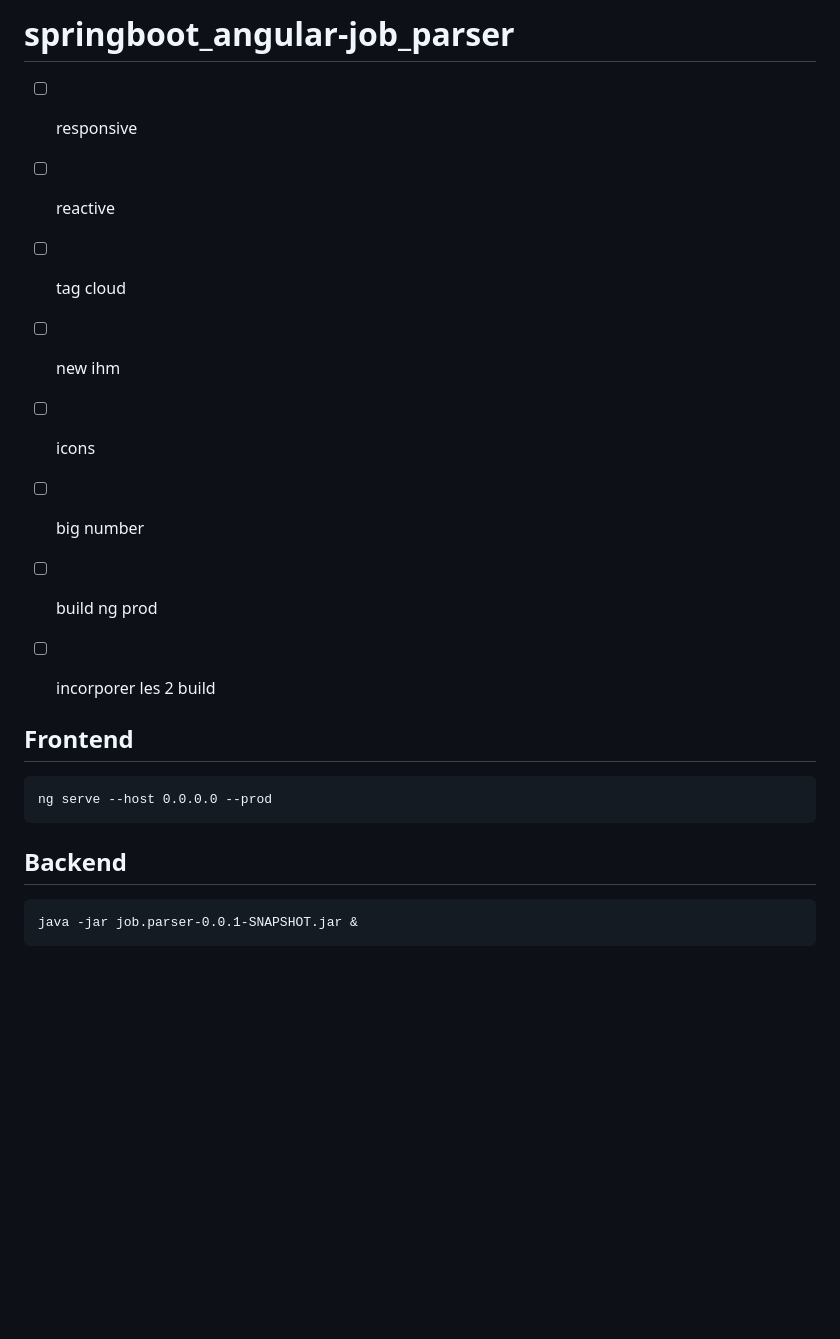
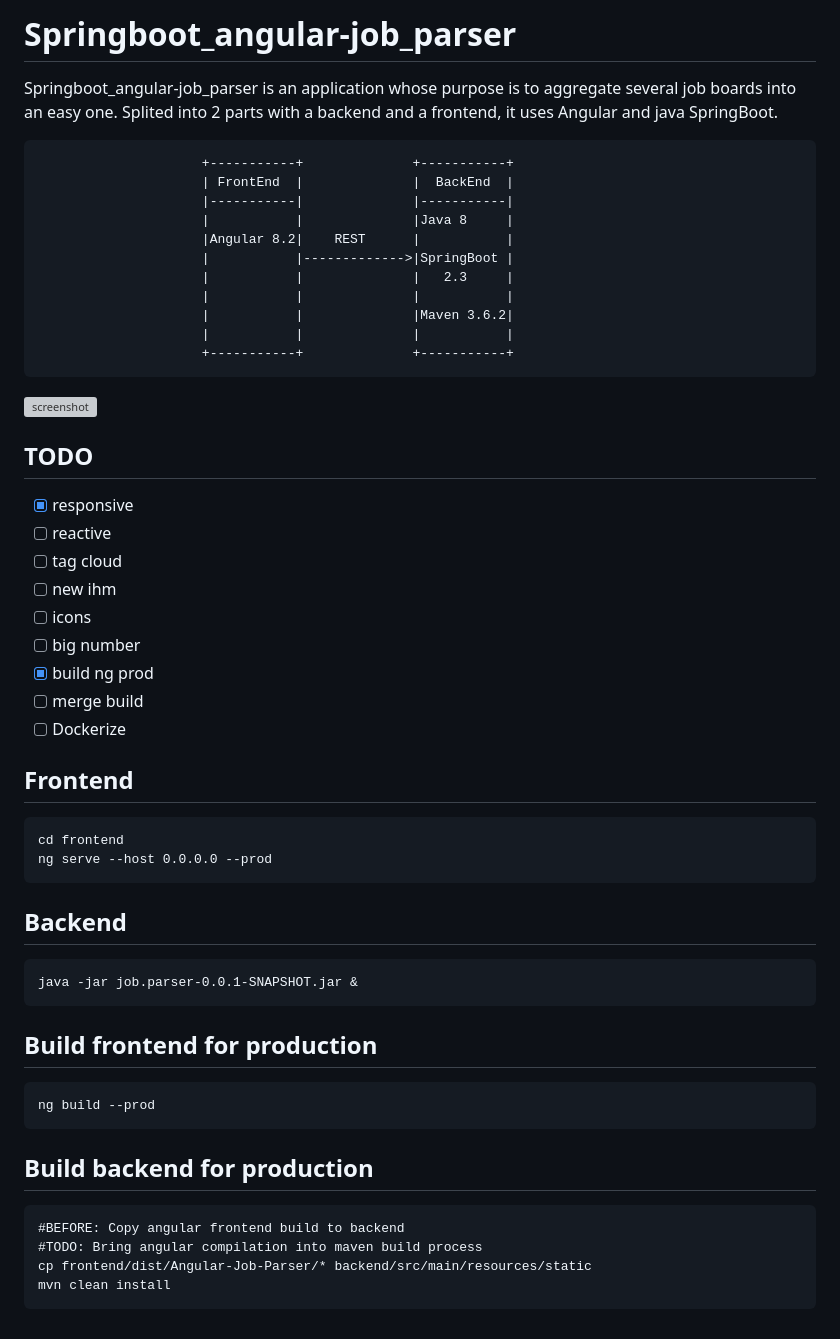
Before and after one commit to jpledref/springboot_angular-job_parser, a Markdown page: README.md, the part around the change. Rendered like a GitHub page; blank space fills up the shorter version; grey boxes are pictures that could not be loaded.

Commit message:
- Complete main README.md - Fix for bad styling during production build

````diff
--- a/README.md
+++ b/README.md
@@ -1,19 +1,39 @@
-# springboot_angular-job_parser
+# Springboot_angular-job_parser
 
-- [ ] responsive
+Springboot_angular-job_parser is an application whose purpose is to aggregate several job boards into an easy one. Splited into  2 parts with a backend and a frontend, it uses Angular and java SpringBoot.
+
+```
+                     +-----------+              +-----------+
+                     | FrontEnd  |              |  BackEnd  |
+                     |-----------|              |-----------|
+                     |           |              |Java 8     |
+                     |Angular 8.2|    REST      |           |
+                     |           |------------->|SpringBoot |
+                     |           |              |   2.3     |
+                     |           |              |           |
+                     |           |              |Maven 3.6.2|
+                     |           |              |           |
+                     +-----------+              +-----------+
+```
+![screenshot](meta\img\screenshot.png)
+
+
+## TODO
+
+- [x] responsive
 - [ ] reactive
 - [ ] tag cloud
 - [ ] new ihm
 - [ ] icons
 - [ ] big number
-- [ ] build ng prod
-- [ ] incorporer les 2 build
-
-
+- [x] build ng prod
+- [ ] merge build
+- [ ] Dockerize
 
 ## Frontend
 
 ```
+cd frontend
 ng serve --host 0.0.0.0 --prod
 ```
 
@@ -24,3 +44,22 @@ ng serve --host 0.0.0.0 --prod
 ```
 java -jar job.parser-0.0.1-SNAPSHOT.jar &
 ```
+
+
+
+## Build frontend for production
+
+```
+ng build --prod
+```
+
+
+
+## Build backend for production
+
+```
+#BEFORE: Copy angular frontend build to backend
+#TODO: Bring angular compilation into maven build process
+cp frontend/dist/Angular-Job-Parser/* backend/src/main/resources/static
+mvn clean install
+```
````
Also changed, not shown: meta/img/screenshot.png (added), 1 other file.
